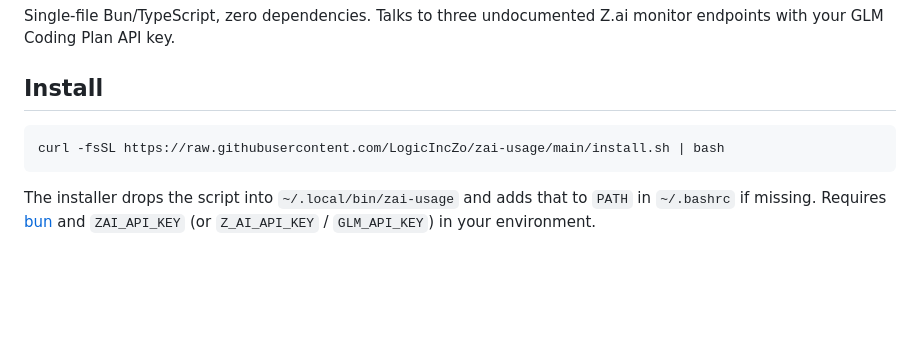
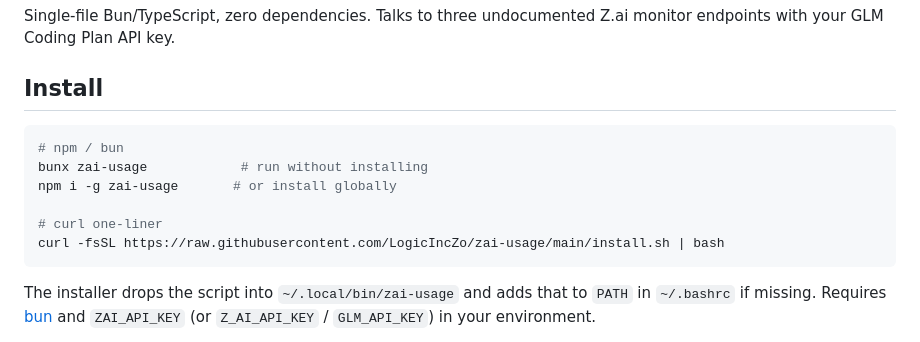
Before and after one commit to LogicIncZo/zai-usage, a Markdown page: README.md, the part around one of its changes. GitHub-like rendering; blank space fills up the shorter version.

Commit message:
README: npm badge + bunx/npm install options

````diff
--- a/README.md
+++ b/README.md
@@ -15,6 +16,11 @@ Single-file Bun/TypeScript, zero dependencies. Talks to three undocumented Z.ai
 ## Install
 
 ```bash
+# npm / bun
+bunx zai-usage            # run without installing
+npm i -g zai-usage       # or install globally
+
+# curl one-liner
 curl -fsSL https://raw.githubusercontent.com/LogicIncZo/zai-usage/main/install.sh | bash
 ```
 
````
Also changed, not shown: other parts of README.md (+1 -0 lines).
